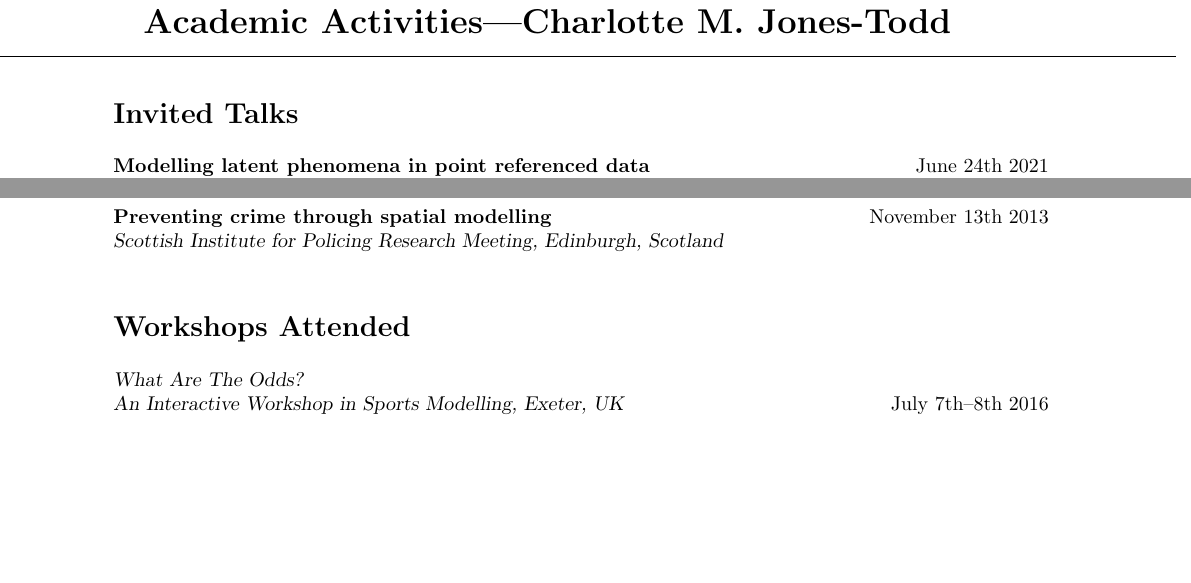
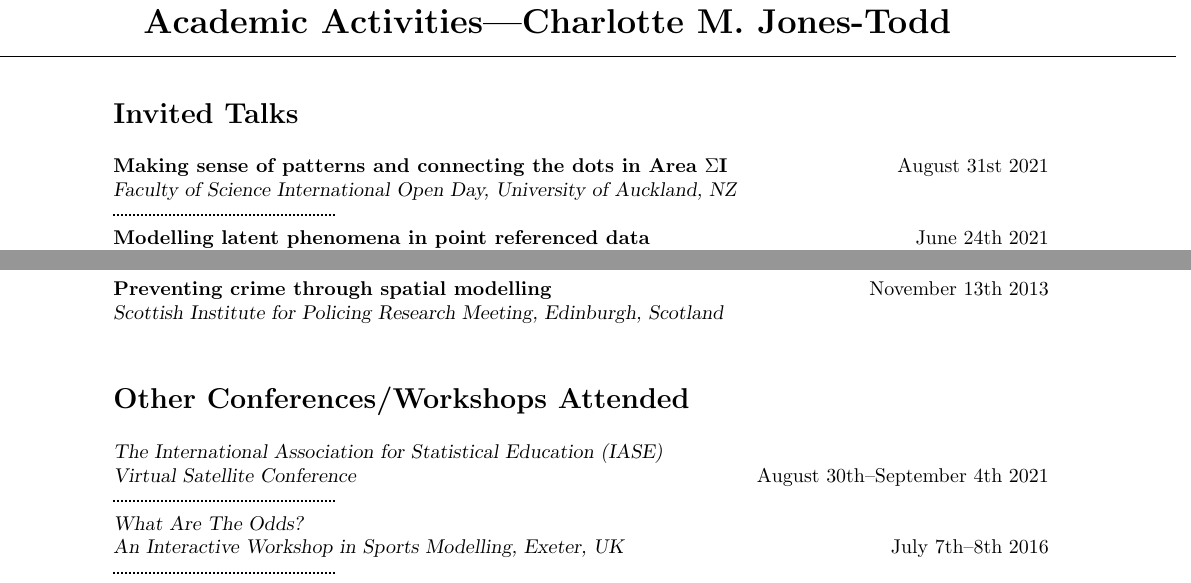
Before and after one commit to cmjt/scripts, a LaTeX CV (CV/talks.tex): two parts of pages 1 and 3 of 5, joined at a grey line, cut so that both start at the same text, the shorter picture padded with empty space. Compiled offline with pdfLaTeX.

Commit message:
adding conf and talk

```diff
--- a/CV/talks.tex
+++ b/CV/talks.tex
@@ -41,6 +41,9 @@
 
 \section*{Invited Talks}
 \vspace{1mm}
+ {\textbf{Making sense of patterns and connecting the dots in Area $\Sigma$I}}\hfill August 31st 2021\\
+       {\sl Faculty of Science International Open Day, University of Auckland, NZ}\\
+       \hdashrule[0.5ex]{4cm}{1pt}{1pt}\\
        {\textbf{Modelling latent phenomena in point referenced data}}\hfill June 24th 2021\\
        {\sl Department of Mathematics \& Statistics, Australian National University (via Zoom)}\\
        \hdashrule[0.5ex]{4cm}{1pt}{1pt}\\
@@ -95,5 +98,3 @@
                  \hdashrule[0.5ex]{4cm}{1pt}{1pt}\\
                            {\textbf{Animating statistical theory}}\hfill February 22nd 2020\\
                            {\sl satRdays, Auckland, NZ}\\
-                           %% \hdashrule[0.5ex]{4cm}{1pt}{1pt}\\
-                           \newpage
@@ -185,8 +186,10 @@ structure inherent \\in point patterns}}\hfill January 1st 2015\\
  %-----------------------------------------------------------------
 
 
-\section*{Workshops Attended}
+\section*{Other Conferences/Workshops Attended}
 \vspace{1mm}
+{\sl The International Association for Statistical Education (IASE) \\ Virtual Satellite Conference} \hfill August 30th--September 4th 2021\\
+\hdashrule[0.5ex]{4cm}{1pt}{1pt}\\
 {\sl What Are The Odds? \\ An Interactive Workshop in Sports Modelling, Exeter, UK} \hfill July 7th--8th 2016\\
 \hdashrule[0.5ex]{4cm}{1pt}{1pt}\\
 {\sl Flexible Programming with BUGS Models (NIMBLE), Seattle, USA} \hfill June 27th 2016\\
```
Also changed, not shown: CV/talks.pdf, CV/talks.tex (4 more changed lines).
